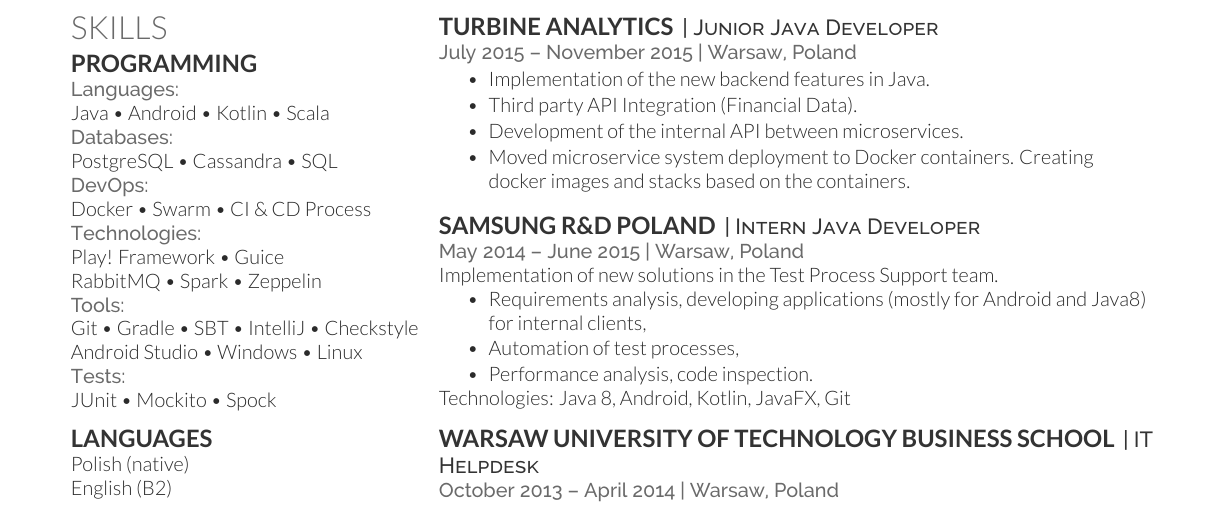
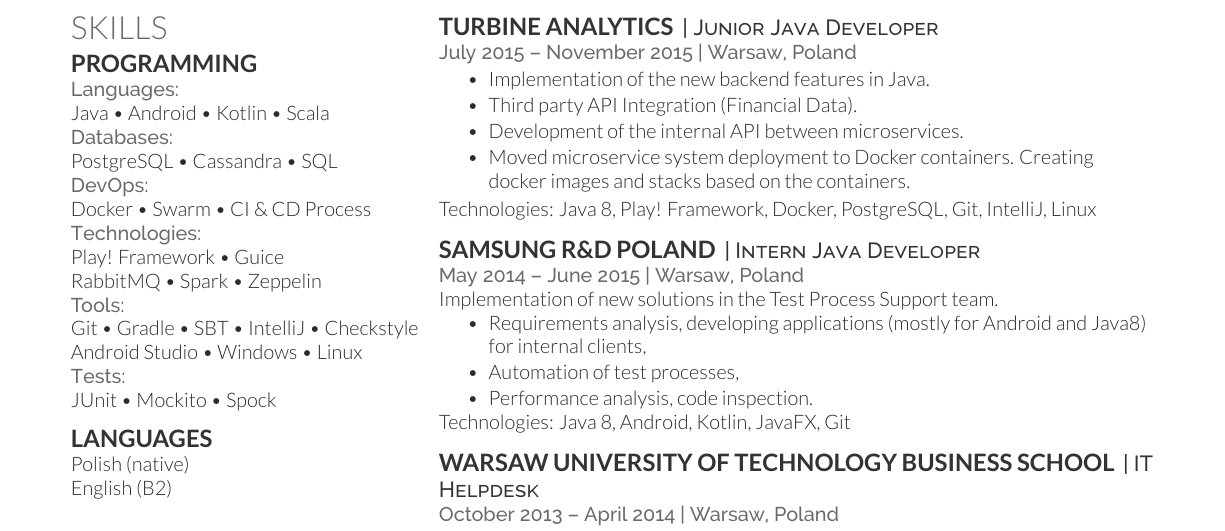
Before and after one commit to emlagowski/cv, a LaTeX CV (deedy_resume-openfont.tex): part of the page, cut so that both start at the same text. Compiled offline with XeLaTeX.

Commit message:
Added technologies

```diff
--- a/deedy_resume-openfont.tex
+++ b/deedy_resume-openfont.tex
@@ -225,6 +225,7 @@
 \item Development of the internal API between microservices.
 \item Moved microservice system deployment to Docker containers. Creating docker images and stacks based on the containers.
 \end{tightemize}
+Technologies: Java 8, Play! Framework, Docker, PostgreSQL, Git, IntelliJ, Linux
 \sectionsep
 
 \runsubsection{Samsung R\&D Poland}
```
Also changed, not shown: deedy_resume-openfont.pdf.
